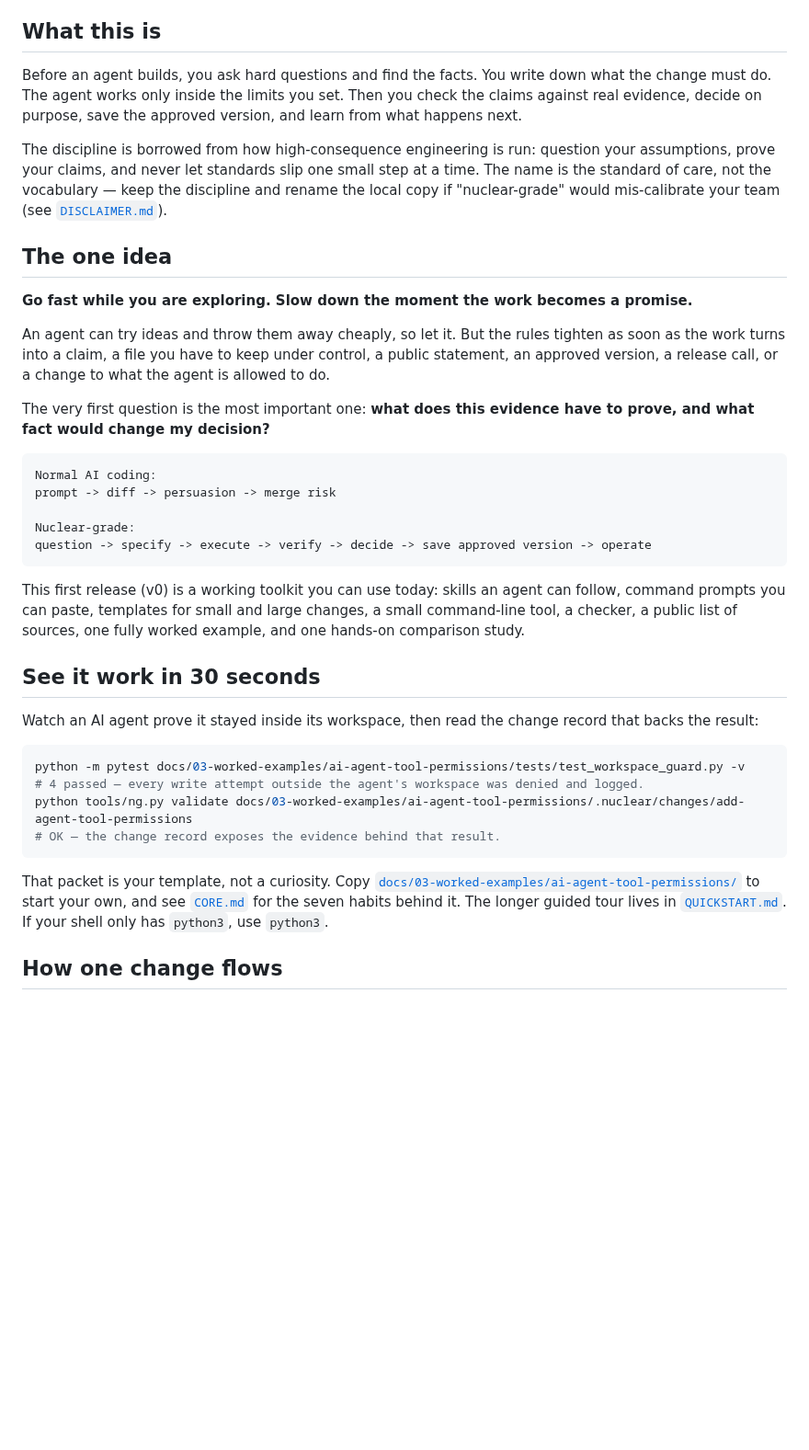
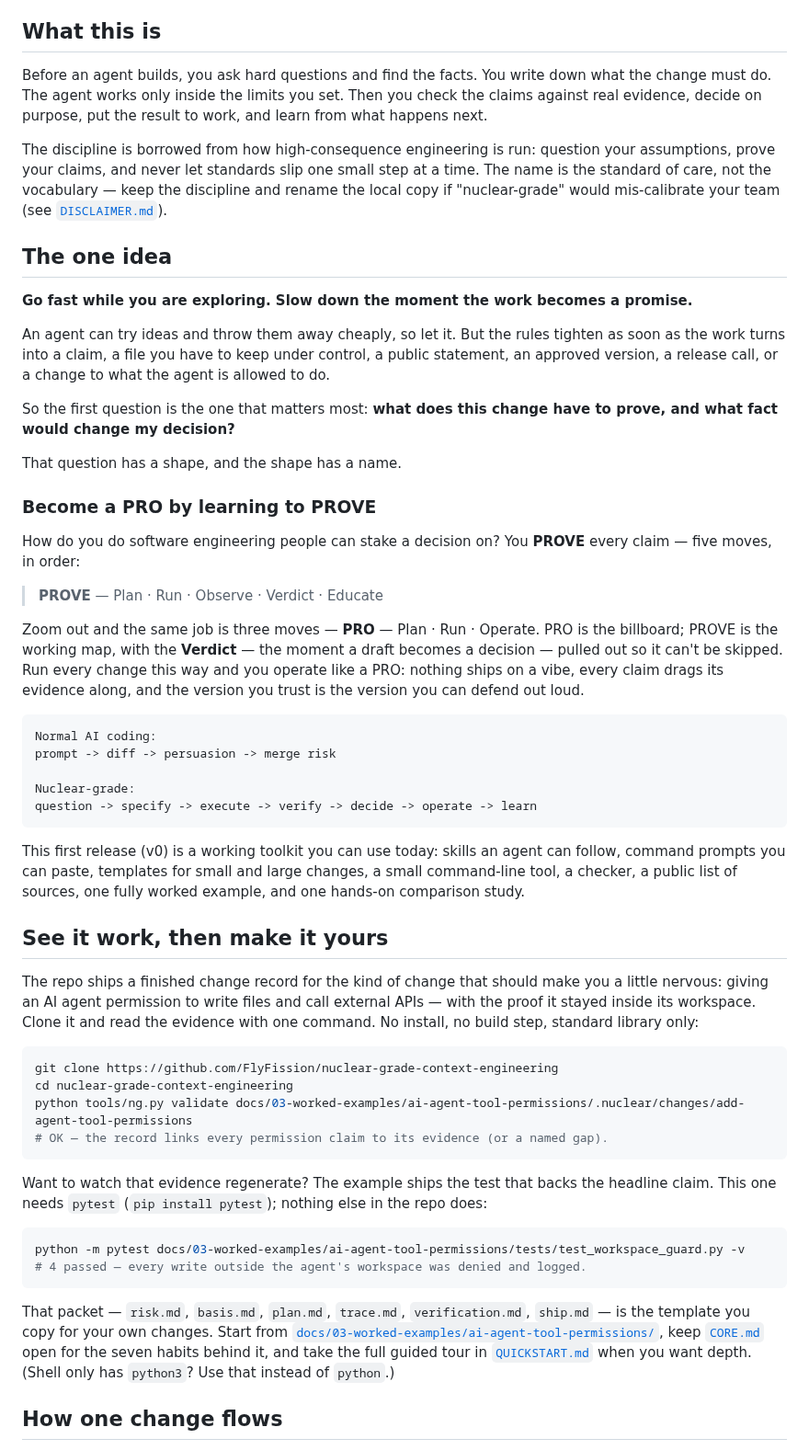
Before and after one commit to FlyFission/nuclear-grade-context-engineering, a Markdown page: README.md, the part around one of its changes. Shown at 92% size. Drawn GitHub-style; blank space fills up the shorter version.

Commit message:
Rewrite README landing sections for voice, PRO/PROVE, and real outcomes
- Make PRO/PROVE the hero of "The one idea" with a memorable hook
  ("become a PRO by learning to PROVE") instead of a buried footnote.
- Drop "save approved version" from the headline pipeline; end on
  decide -> operate -> learn.
- Fix the broken quickstart: rename from the "30 seconds" framing, add
  the missing clone+cd step so the commands actually run, lead with the
  zero-dependency `ng.py validate`, and move pytest second with an
  explicit `pip install pytest` note (its absence was the second failure).
- Explain what a baseline adds on top of git + CI/CD (the decision plus
  the AI-era controlled items) so the value over "doing nothing" is clear.
- Add real, honest outcomes from the 12-scenario comparison study to the
  "common way vs nuclear-grade way" section instead of only teasing.
- Trim AI-tell phrasing ("not a curiosity", "practical, not decorative").

https://claude.ai/code/session_01SF353mREWspAyPQw4e914G

````diff
--- a/README.md
+++ b/README.md
@@ -43,7 +43,7 @@ You do not need to read the whole repo to start. Run the two commands in [See it
 
 ## What this is
 
-Before an agent builds, you ask hard questions and find the facts. You write down what the change must do. The agent works only inside the limits you set. Then you check the claims against real evidence, decide on purpose, save the approved version, and learn from what happens next.
+Before an agent builds, you ask hard questions and find the facts. You write down what the change must do. The agent works only inside the limits you set. Then you check the claims against real evidence, decide on purpose, put the result to work, and learn from what happens next.
 
 The discipline is borrowed from how high-consequence engineering is run: question your assumptions, prove your claims, and never let standards slip one small step at a time. The name is the standard of care, not the vocabulary — keep the discipline and rename the local copy if "nuclear-grade" would mis-calibrate your team (see [`DISCLAIMER.md`](DISCLAIMER.md)).
 
@@ -53,30 +53,47 @@ The discipline is borrowed from how high-consequence engineering is run: questio
 
 An agent can try ideas and throw them away cheaply, so let it. But the rules tighten as soon as the work turns into a claim, a file you have to keep under control, a public statement, an approved version, a release call, or a change to what the agent is allowed to do.
 
-The very first question is the most important one: **what does this evidence have to prove, and what fact would change my decision?**
+So the first question is the one that matters most: **what does this change have to prove, and what fact would change my decision?**
+
+That question has a shape, and the shape has a name.
+
+### Become a PRO by learning to PROVE
+
+How do you do software engineering people can stake a decision on? You **PROVE** every claim — five moves, in order:
+
+> **PROVE** — Plan · Run · Observe · Verdict · Educate
+
+Zoom out and the same job is three moves — **PRO** — Plan · Run · Operate. PRO is the billboard; PROVE is the working map, with the **Verdict** — the moment a draft becomes a decision — pulled out so it can't be skipped. Run every change this way and you operate like a PRO: nothing ships on a vibe, every claim drags its evidence along, and the version you trust is the version you can defend out loud.
 
 ```text
 Normal AI coding:
 prompt -> diff -> persuasion -> merge risk
 
 Nuclear-grade:
-question -> specify -> execute -> verify -> decide -> save approved version -> operate
+question -> specify -> execute -> verify -> decide -> operate -> learn
 ```
 
 This first release (v0) is a working toolkit you can use today: skills an agent can follow, command prompts you can paste, templates for small and large changes, a small command-line tool, a checker, a public list of sources, one fully worked example, and one hands-on comparison study.
 
-## See it work in 30 seconds
+## See it work, then make it yours
 
-Watch an AI agent prove it stayed inside its workspace, then read the change record that backs the result:
+The repo ships a finished change record for the kind of change that should make you a little nervous: giving an AI agent permission to write files and call external APIs — with the proof it stayed inside its workspace. Clone it and read the evidence with one command. No install, no build step, standard library only:
+
+```bash
+git clone https://github.com/FlyFission/nuclear-grade-context-engineering
+cd nuclear-grade-context-engineering
+python tools/ng.py validate docs/03-worked-examples/ai-agent-tool-permissions/.nuclear/changes/add-agent-tool-permissions
+# OK — the record links every permission claim to its evidence (or a named gap).
+```
+
+Want to watch that evidence regenerate? The example ships the test that backs the headline claim. This one needs `pytest` (`pip install pytest`); nothing else in the repo does:
 
 ```bash
 python -m pytest docs/03-worked-examples/ai-agent-tool-permissions/tests/test_workspace_guard.py -v
-# 4 passed — every write attempt outside the agent's workspace was denied and logged.
-python tools/ng.py validate docs/03-worked-examples/ai-agent-tool-permissions/.nuclear/changes/add-agent-tool-permissions
-# OK — the change record exposes the evidence behind that result.
+# 4 passed — every write outside the agent's workspace was denied and logged.
 ```
 
-That packet is your template, not a curiosity. Copy [`docs/03-worked-examples/ai-agent-tool-permissions/`](docs/03-worked-examples/ai-agent-tool-permissions/) to start your own, and see [`CORE.md`](CORE.md) for the seven habits behind it. The longer guided tour lives in [`QUICKSTART.md`](QUICKSTART.md). If your shell only has `python3`, use `python3`.
+That packet — `risk.md`, `basis.md`, `plan.md`, `trace.md`, `verification.md`, `ship.md` — is the template you copy for your own changes. Start from [`docs/03-worked-examples/ai-agent-tool-permissions/`](docs/03-worked-examples/ai-agent-tool-permissions/), keep [`CORE.md`](CORE.md) open for the seven habits behind it, and take the full guided tour in [`QUICKSTART.md`](QUICKSTART.md) when you want depth. (Shell only has `python3`? Use that instead of `python`.)
 
 ## How one change flows
 
````
Also changed, not shown: other parts of README.md (+10 -6 lines).
